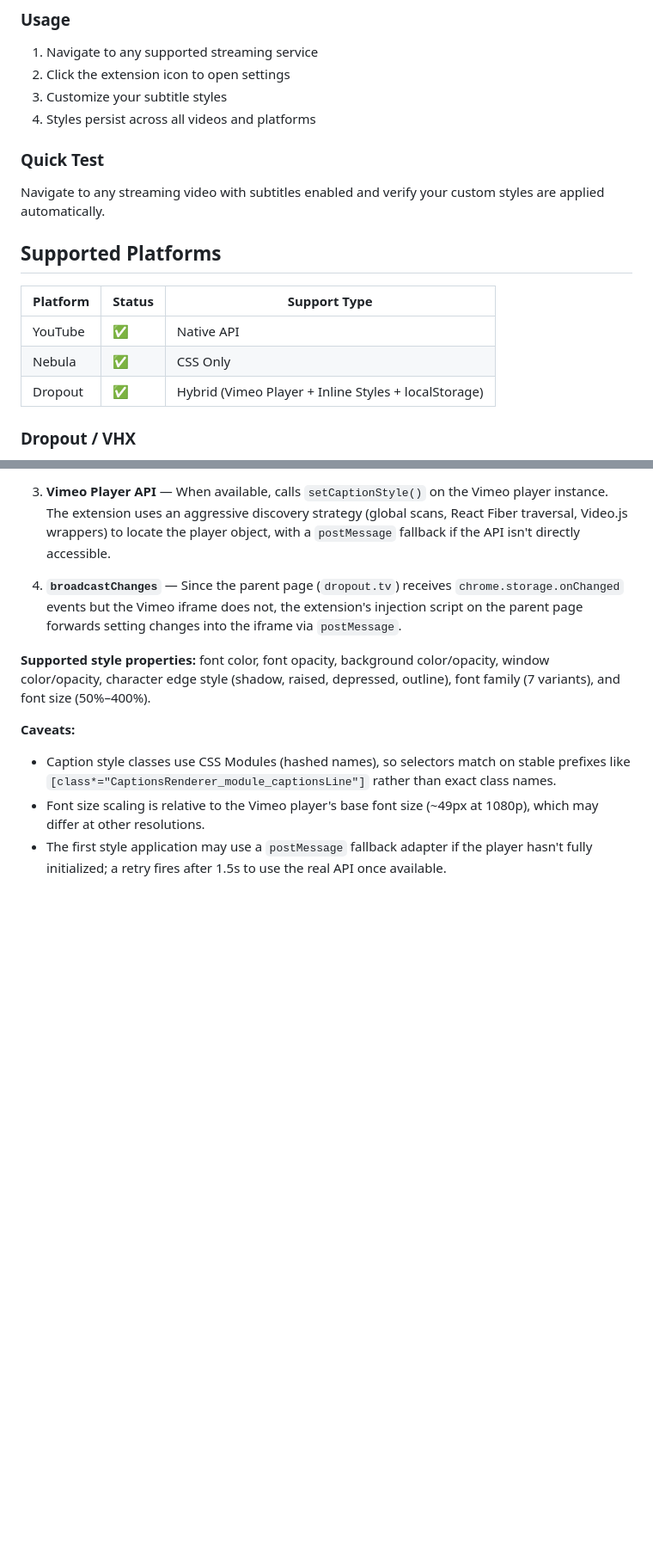
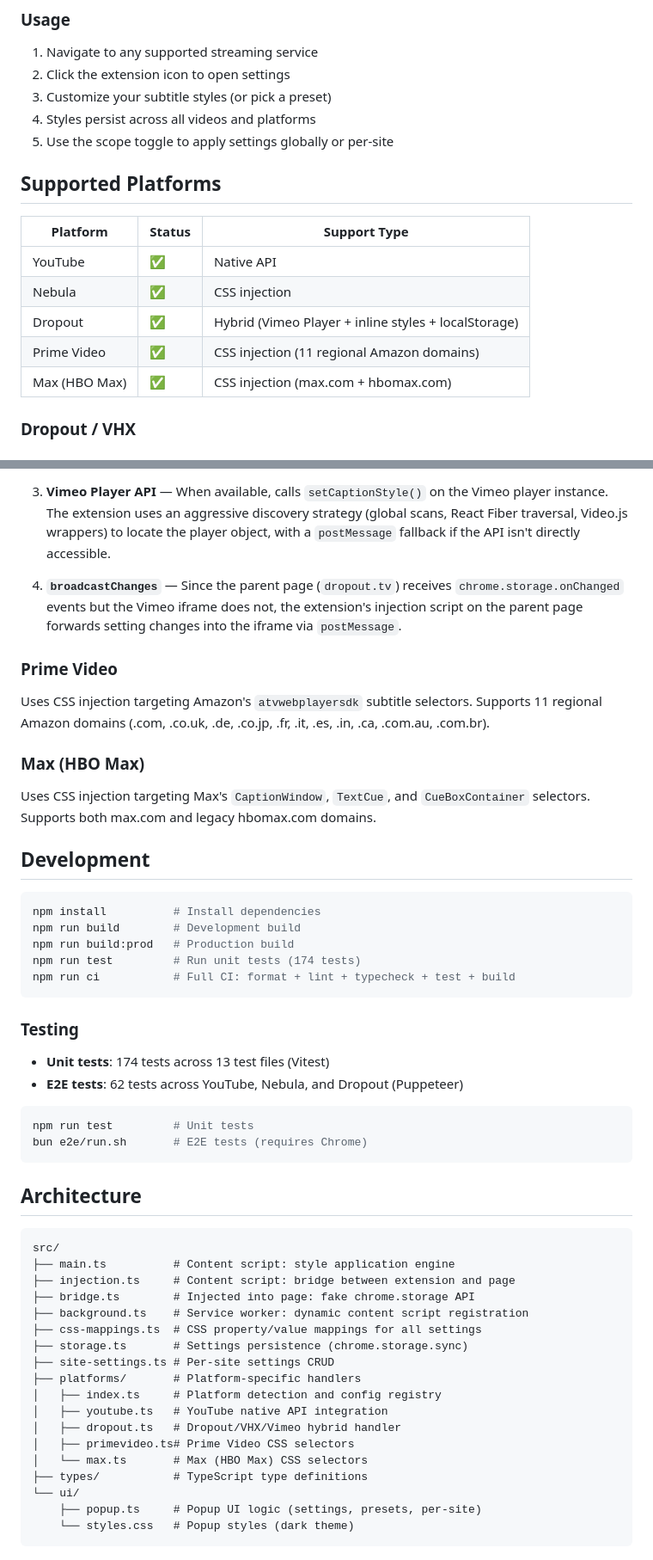
Before and after one commit to Joald/consistent-subtitle-style, a Markdown page: README.md, 2 parts joined by grey strips. Shown at 86% size. Rendered like a GitHub page; blank space fills up the shorter version.

Commit message:
docs: update README with Prime Video, Max, per-site settings, presets
- Added Prime Video and Max (HBO Max) to supported platforms table
- Added features section (per-site settings, presets, live preview)
- Added Prime Video and Max architecture notes
- Added development and architecture sections
- Updated overview description

````diff
--- a/README.md
+++ b/README.md
@@ -26,20 +34,19 @@ This Chrome extension provides persistent subtitle styling across streaming plat
 
 1. Navigate to any supported streaming service
 2. Click the extension icon to open settings
-3. Customize your subtitle styles
+3. Customize your subtitle styles (or pick a preset)
 4. Styles persist across all videos and platforms
-
-### Quick Test
-
-Navigate to any streaming video with subtitles enabled and verify your custom styles are applied automatically.
+5. Use the scope toggle to apply settings globally or per-site
 
 ## Supported Platforms
 
-| Platform | Status | Support Type                                         |
-| -------- | ------ | ---------------------------------------------------- |
-| YouTube  | ✅     | Native API                                           |
-| Nebula   | ✅     | CSS Only                                             |
-| Dropout  | ✅     | Hybrid (Vimeo Player + Inline Styles + localStorage) |
+| Platform      | Status | Support Type                                         |
+| ------------- | ------ | ---------------------------------------------------- |
+| YouTube       | ✅     | Native API                                           |
+| Nebula        | ✅     | CSS injection                                        |
+| Dropout       | ✅     | Hybrid (Vimeo Player + inline styles + localStorage) |
+| Prime Video   | ✅     | CSS injection (11 regional Amazon domains)           |
+| Max (HBO Max) | ✅     | CSS injection (max.com + hbomax.com)                 |
 
 ### Dropout / VHX
 
@@ -53,10 +60,53 @@ Dropout uses a Vimeo OTT player embedded in a cross-origin iframe (`embed.vhx.tv
 
 4. **`broadcastChanges`** — Since the parent page (`dropout.tv`) receives `chrome.storage.onChanged` events but the Vimeo iframe does not, the extension's injection script on the parent page forwards setting changes into the iframe via `postMessage`.
 
-**Supported style properties:** font color, font opacity, background color/opacity, window color/opacity, character edge style (shadow, raised, depressed, outline), font family (7 variants), and font size (50%–400%).
+### Prime Video
 
-**Caveats:**
+Uses CSS injection targeting Amazon's `atvwebplayersdk` subtitle selectors. Supports 11 regional Amazon domains (.com, .co.uk, .de, .co.jp, .fr, .it, .es, .in, .ca, .com.au, .com.br).
 
-- Caption style classes use CSS Modules (hashed names), so selectors match on stable prefixes like `[class*="CaptionsRenderer_module_captionsLine"]` rather than exact class names.
-- Font size scaling is relative to the Vimeo player's base font size (~49px at 1080p), which may differ at other resolutions.
-- The first style application may use a `postMessage` fallback adapter if the player hasn't fully initialized; a retry fires after 1.5s to use the real API once available.
+### Max (HBO Max)
+
+Uses CSS injection targeting Max's `CaptionWindow`, `TextCue`, and `CueBoxContainer` selectors. Supports both max.com and legacy hbomax.com domains.
+
+## Development
+
+```bash
+npm install          # Install dependencies
+npm run build        # Development build
+npm run build:prod   # Production build
+npm run test         # Run unit tests (174 tests)
+npm run ci           # Full CI: format + lint + typecheck + test + build
+```
+
+### Testing
+
+- **Unit tests**: 174 tests across 13 test files (Vitest)
+- **E2E tests**: 62 tests across YouTube, Nebula, and Dropout (Puppeteer)
+
+```bash
+npm run test         # Unit tests
+bun e2e/run.sh       # E2E tests (requires Chrome)
+```
+
+## Architecture
+
+```
+src/
+├── main.ts          # Content script: style application engine
+├── injection.ts     # Content script: bridge between extension and page
+├── bridge.ts        # Injected into page: fake chrome.storage API
+├── background.ts    # Service worker: dynamic content script registration
+├── css-mappings.ts  # CSS property/value mappings for all settings
+├── storage.ts       # Settings persistence (chrome.storage.sync)
+├── site-settings.ts # Per-site settings CRUD
+├── platforms/       # Platform-specific handlers
+│   ├── index.ts     # Platform detection and config registry
+│   ├── youtube.ts   # YouTube native API integration
+│   ├── dropout.ts   # Dropout/VHX/Vimeo hybrid handler
+│   ├── primevideo.ts# Prime Video CSS selectors
+│   └── max.ts       # Max (HBO Max) CSS selectors
+├── types/           # TypeScript type definitions
+└── ui/
+    ├── popup.ts     # Popup UI logic (settings, presets, per-site)
+    └── styles.css   # Popup styles (dark theme)
+```
````
Also changed, not shown: other parts of README.md (+9 -1 lines).
